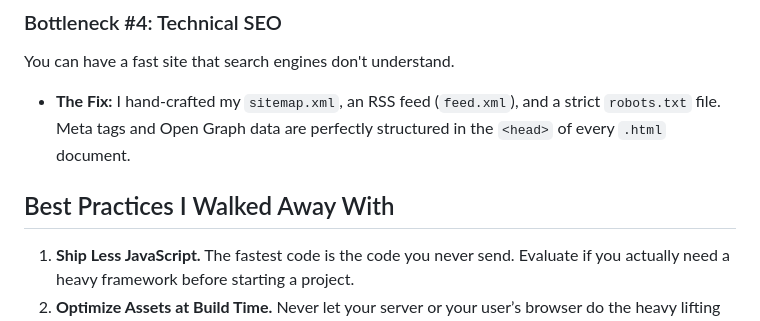
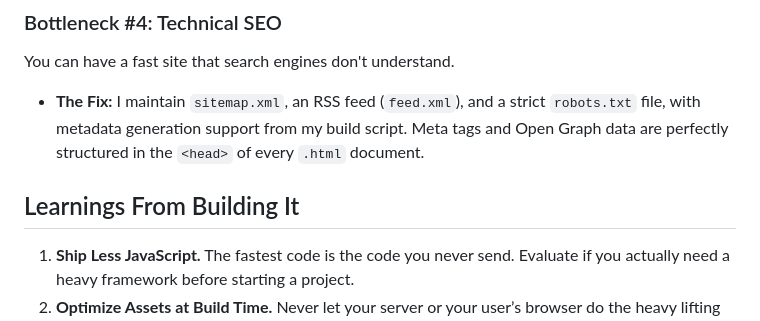
Before and after one commit to manish-9245/professional-portfolio, a Markdown page: posts/how-i-built-my-portfolio-website-and-achieved-a-perfect-lighthouse-score.md, the part around one of its changes. Drawn GitHub-style.

```diff
--- a/posts/how-i-built-my-portfolio-website-and-achieved-a-perfect-lighthouse-score.md
+++ b/posts/how-i-built-my-portfolio-website-and-achieved-a-perfect-lighthouse-score.md
@@ -71,9 +80,9 @@ Getting 100 on Accessibility isn't about passing automated tests; it's about str
 
 ### Bottleneck #4: Technical SEO
 You can have a fast site that search engines don't understand.
-* **The Fix:** I hand-crafted my `sitemap.xml`, an RSS feed (`feed.xml`), and a strict `robots.txt` file. Meta tags and Open Graph data are perfectly structured in the `<head>` of every `.html` document.
+* **The Fix:** I maintain `sitemap.xml`, an RSS feed (`feed.xml`), and a strict `robots.txt` file, with metadata generation support from my build script. Meta tags and Open Graph data are perfectly structured in the `<head>` of every `.html` document.
 
-## Best Practices I Walked Away With
+## Learnings From Building It
 
 1. **Ship Less JavaScript.** The fastest code is the code you never send. Evaluate if you actually need a heavy framework before starting a project.
 2. **Optimize Assets at Build Time.** Never let your server or your user’s browser do the heavy lifting of image sizing formatting. Use scripts to automate it.
```
Also changed, not shown: other parts of posts/how-i-built-my-portfolio-website-and-achieved-a-perfect-lighthouse-score.md (+16 -7 lines).
